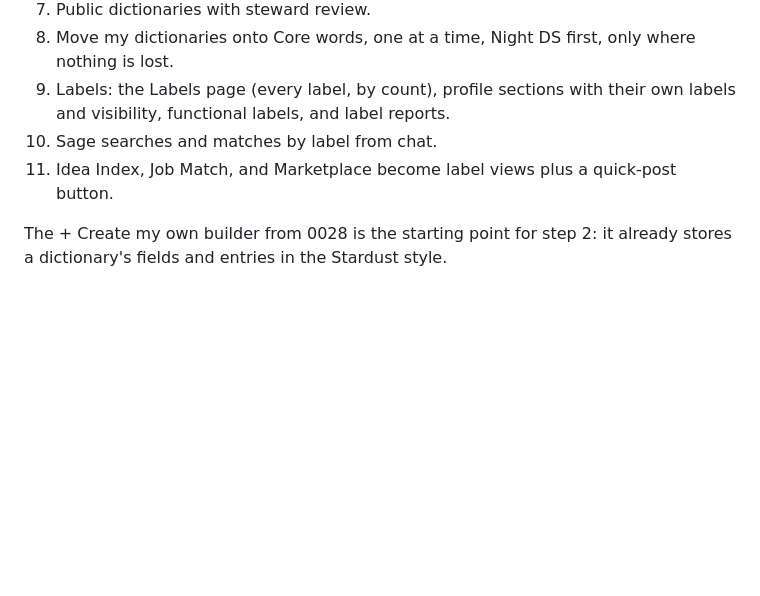
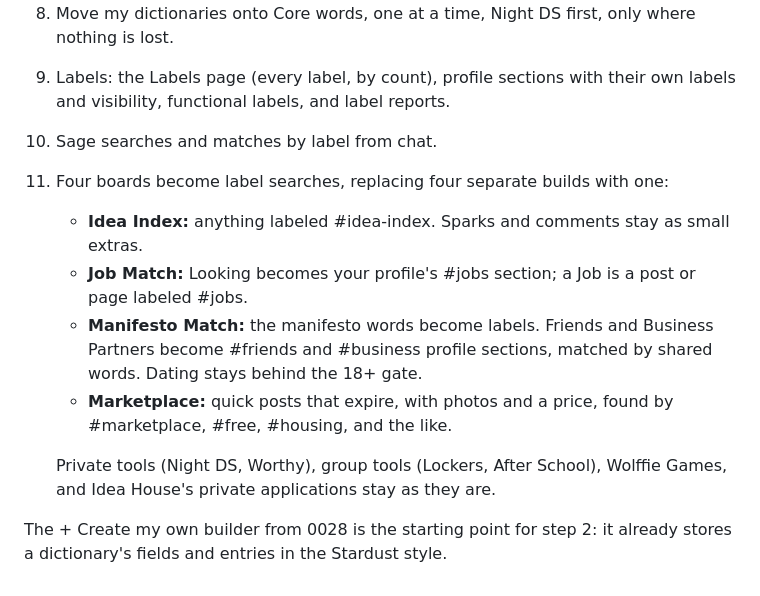
Before and after one commit to jwolff617/stardust-ds, a Markdown page: dictionaries/Core_Toolbox.md, the part around the change. GitHub-like rendering; blank space fills up the shorter version.

Commit message:
Core Toolbox: which four boards become label searches

```diff
--- a/dictionaries/Core_Toolbox.md
+++ b/dictionaries/Core_Toolbox.md
@@ -291,6 +291,12 @@ Still built by hand, because no small word covers them: Idea House judging, Mani
 8. Move my dictionaries onto Core words, one at a time, Night DS first, only where nothing is lost.
 9. Labels: the Labels page (every label, by count), profile sections with their own labels and visibility, functional labels, and label reports.
 10. Sage searches and matches by label from chat.
-11. Idea Index, Job Match, and Marketplace become label views plus a quick-post button.
+11. Four boards become label searches, replacing four separate builds with one:
+    - **Idea Index:** anything labeled #idea-index. Sparks and comments stay as small extras.
+    - **Job Match:** Looking becomes your profile's #jobs section; a Job is a post or page labeled #jobs.
+    - **Manifesto Match:** the manifesto words become labels. Friends and Business Partners become #friends and #business profile sections, matched by shared words. Dating stays behind the 18+ gate.
+    - **Marketplace:** quick posts that expire, with photos and a price, found by #marketplace, #free, #housing, and the like.
+
+    Private tools (Night DS, Worthy), group tools (Lockers, After School), Wolffie Games, and Idea House's private applications stay as they are.
 
 The + Create my own builder from 0028 is the starting point for step 2: it already stores a dictionary's fields and entries in the Stardust style.
```
